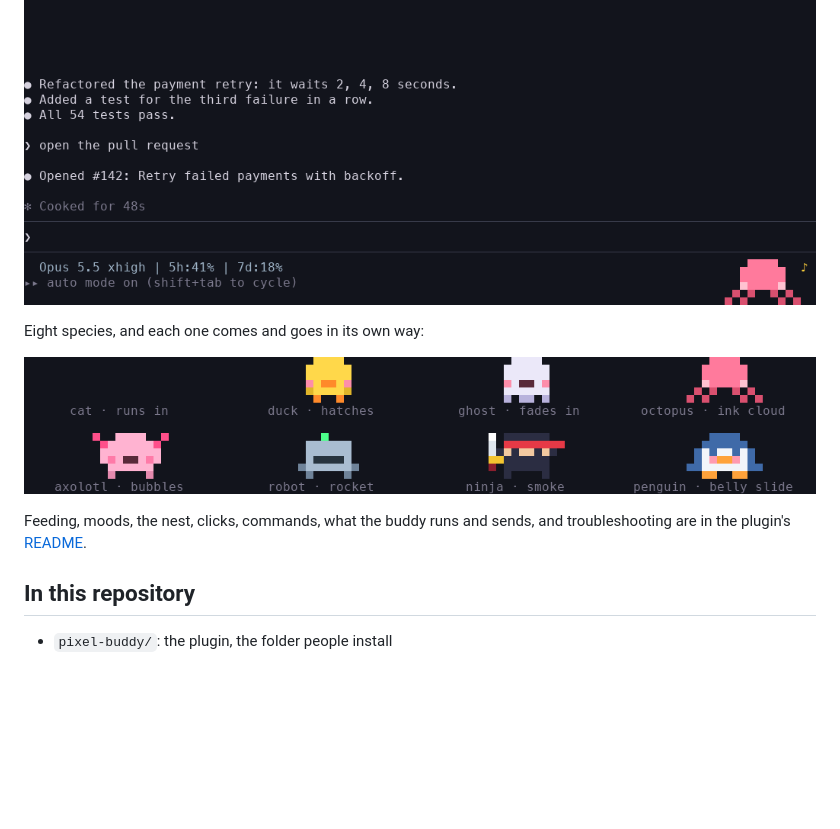
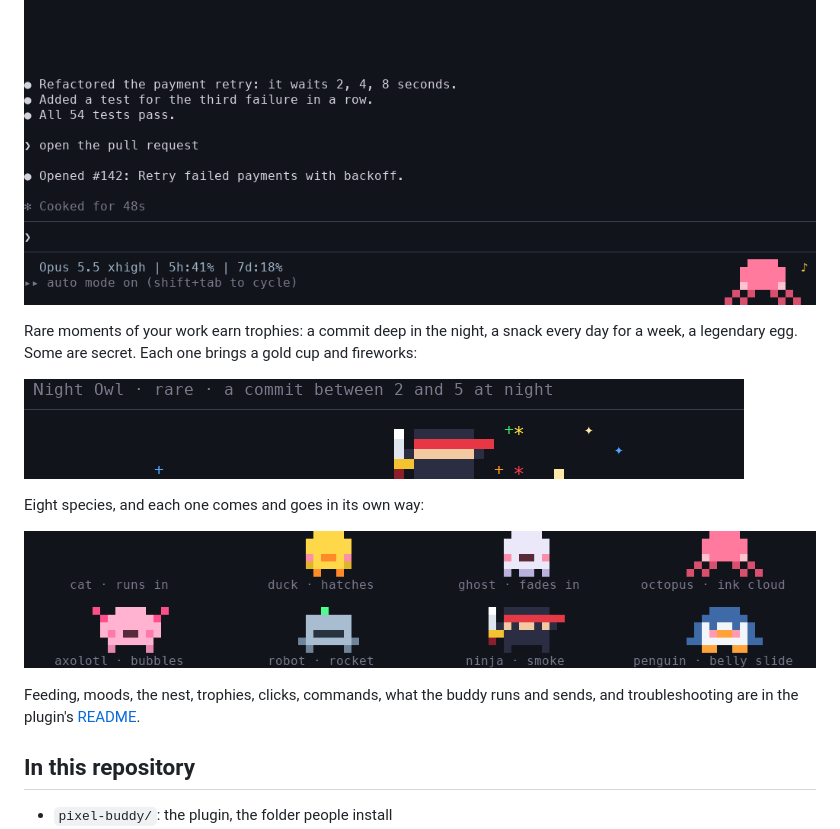
Before and after one commit to SimakovIgor/pixel-buddy, a Markdown page: README.md, the part around the change. Drawn GitHub-style; pictures changed too: pixel-buddy/docs/trophy.gif (added); blank space fills up the shorter version.

```diff
--- a/README.md
+++ b/README.md
@@ -30,12 +30,17 @@ A right click opens the menu with a summary line. `card` shows its card in a fra
 
 ![A right click opens the menu with the summary line, card opens the buddy's card in a frame above the prompt](pixel-buddy/docs/card.gif)
 
+Rare moments of your work earn trophies: a commit deep in the night, a snack every day for a week, a legendary egg.
+Some are secret. Each one brings a gold cup and fireworks:
+
+![A trophy: a gold cup appears next to the buddy, fireworks go off on both sides in the trophy's rarity color, then its name shows up](pixel-buddy/docs/trophy.gif)
+
 Eight species, and each one comes and goes in its own way:
 
 ![Cat, duck, ghost, octopus, axolotl, robot, ninja and penguin arrive and leave: running, hatching, fading, ink, bubbles, a rocket, smoke and a belly slide](pixel-buddy/docs/arrivals.gif)
 
-Feeding, moods, the nest, clicks, commands, what the buddy runs and sends, and troubleshooting are in the plugin's
-[README](pixel-buddy/README.md).
+Feeding, moods, the nest, trophies, clicks, commands, what the buddy runs and sends, and troubleshooting are in the
+plugin's [README](pixel-buddy/README.md).
 
 ## In this repository
 
```
Also changed, not shown: pixel-buddy/README.md (+27 -3 lines), 6 other files.
